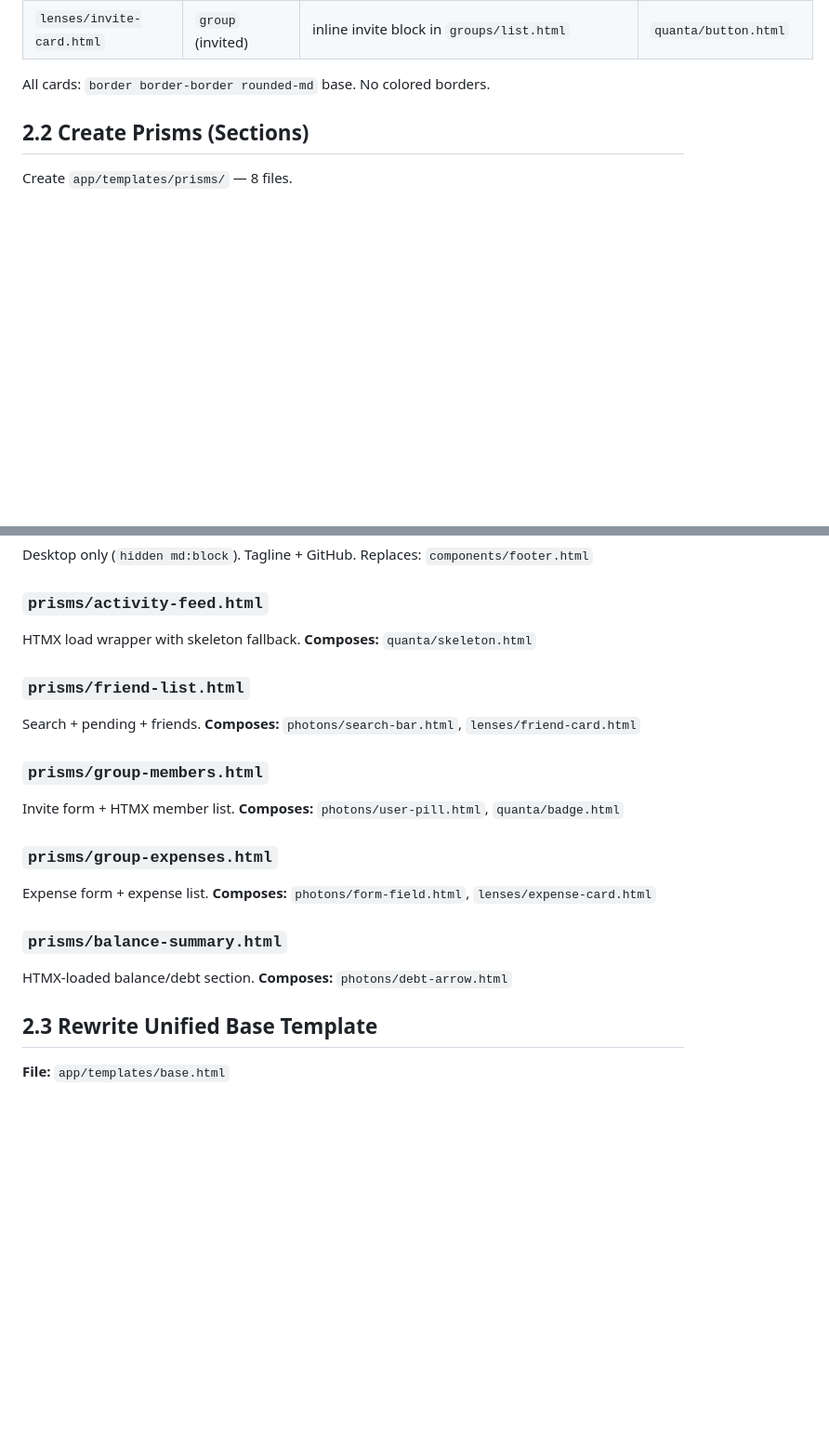
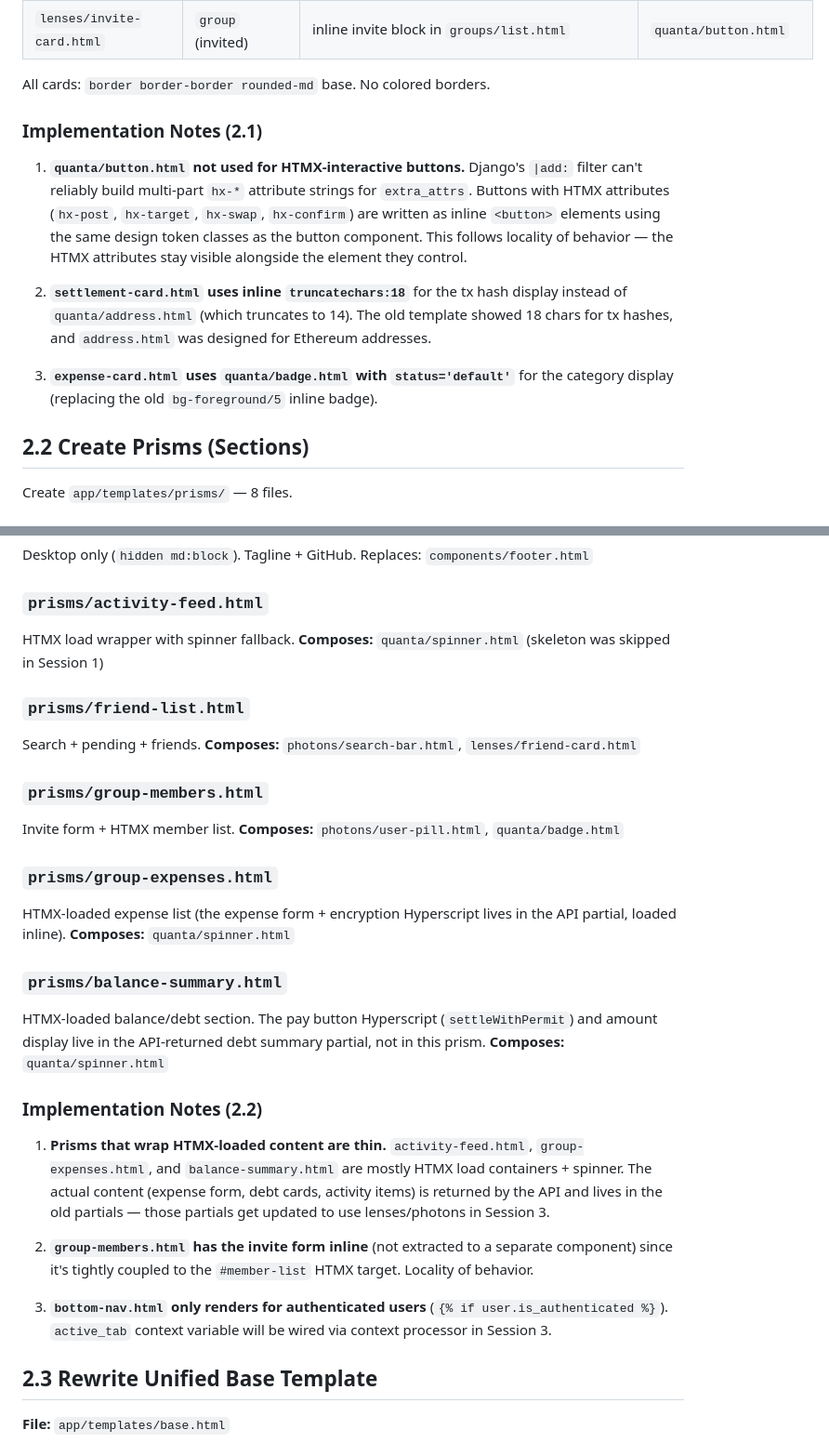
Before and after one commit to thisispalash/khaalisplit, a Markdown page: .plans/application-02.md, 2 parts joined by grey strips. Shown at 93% size. Drawn GitHub-style; blank space fills up the shorter version.

Commit message:
Update plan with Session 2 implementation notes
Document decisions: button.html vs inline for HTMX buttons,
thin HTMX-wrapper prisms, profile page merge, context
requirements surfaced for Session 3.

Co-Authored-By: Claude Opus 4.5 <noreply@anthropic.com>

```diff
--- a/.plans/application-02.md
+++ b/.plans/application-02.md
@@ -318,6 +318,14 @@ Create `app/templates/lenses/` — 6 files.
 
 All cards: `border border-border rounded-md` base. No colored borders.
 
+### Implementation Notes (2.1)
+
+1. **`quanta/button.html` not used for HTMX-interactive buttons.** Django's `|add:` filter can't reliably build multi-part `hx-*` attribute strings for `extra_attrs`. Buttons with HTMX attributes (`hx-post`, `hx-target`, `hx-swap`, `hx-confirm`) are written as inline `<button>` elements using the same design token classes as the button component. This follows locality of behavior — the HTMX attributes stay visible alongside the element they control.
+
+2. **`settlement-card.html` uses inline `truncatechars:18`** for the tx hash display instead of `quanta/address.html` (which truncates to 14). The old template showed 18 chars for tx hashes, and `address.html` was designed for Ethereum addresses.
+
+3. **`expense-card.html` uses `quanta/badge.html` with `status='default'`** for the category display (replacing the old `bg-foreground/5` inline badge).
+
 ## 2.2 Create Prisms (Sections)
 
 Create `app/templates/prisms/` — 8 files.
@@ -337,8 +345,8 @@ Desktop only (`hidden md:block`). Tagline + GitHub.
 Replaces: `components/footer.html`
 
 ### `prisms/activity-feed.html`
-HTMX load wrapper with skeleton fallback.
-**Composes:** `quanta/skeleton.html`
+HTMX load wrapper with spinner fallback.
+**Composes:** `quanta/spinner.html` (skeleton was skipped in Session 1)
 
 ### `prisms/friend-list.html`
 Search + pending + friends.
@@ -349,12 +357,20 @@ Invite form + HTMX member list.
 **Composes:** `photons/user-pill.html`, `quanta/badge.html`
 
 ### `prisms/group-expenses.html`
-Expense form + expense list.
-**Composes:** `photons/form-field.html`, `lenses/expense-card.html`
+HTMX-loaded expense list (the expense form + encryption Hyperscript lives in the API partial, loaded inline).
+**Composes:** `quanta/spinner.html`
 
 ### `prisms/balance-summary.html`
-HTMX-loaded balance/debt section.
-**Composes:** `photons/debt-arrow.html`
+HTMX-loaded balance/debt section. The pay button Hyperscript (`settleWithPermit`) and amount display live in the API-returned debt summary partial, not in this prism.
+**Composes:** `quanta/spinner.html`
+
+### Implementation Notes (2.2)
+
+1. **Prisms that wrap HTMX-loaded content are thin.** `activity-feed.html`, `group-expenses.html`, and `balance-summary.html` are mostly HTMX load containers + spinner. The actual content (expense form, debt cards, activity items) is returned by the API and lives in the old partials — those partials get updated to use lenses/photons in Session 3.
+
+2. **`group-members.html` has the invite form inline** (not extracted to a separate component) since it's tightly coupled to the `#member-list` HTMX target. Locality of behavior.
+
+3. **`bottom-nav.html` only renders for authenticated users** (`{% if user.is_authenticated %}`). `active_tab` context variable will be wired via context processor in Session 3.
 
 ## 2.3 Rewrite Unified Base Template
 
```
Also changed, not shown: other parts of .plans/application-02.md (+16 -2 lines).
